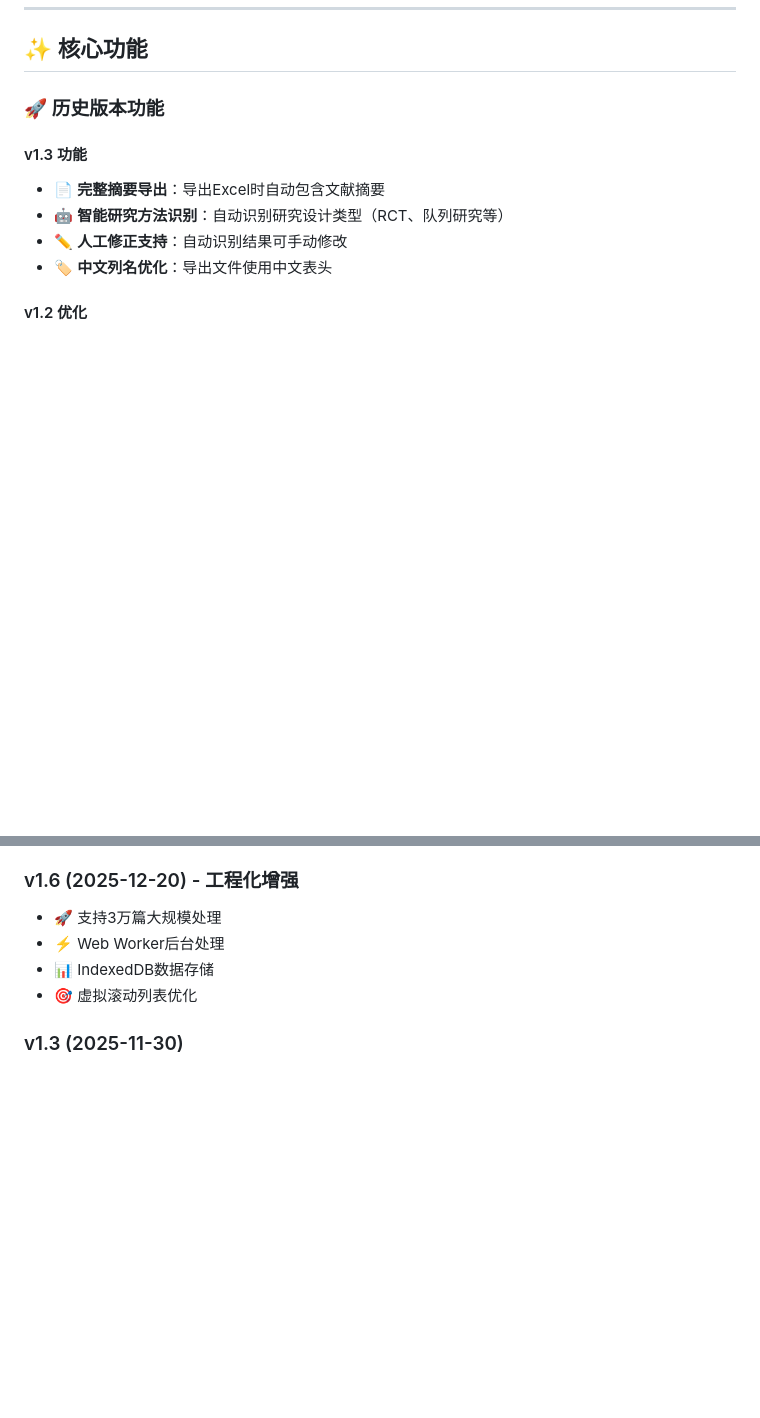
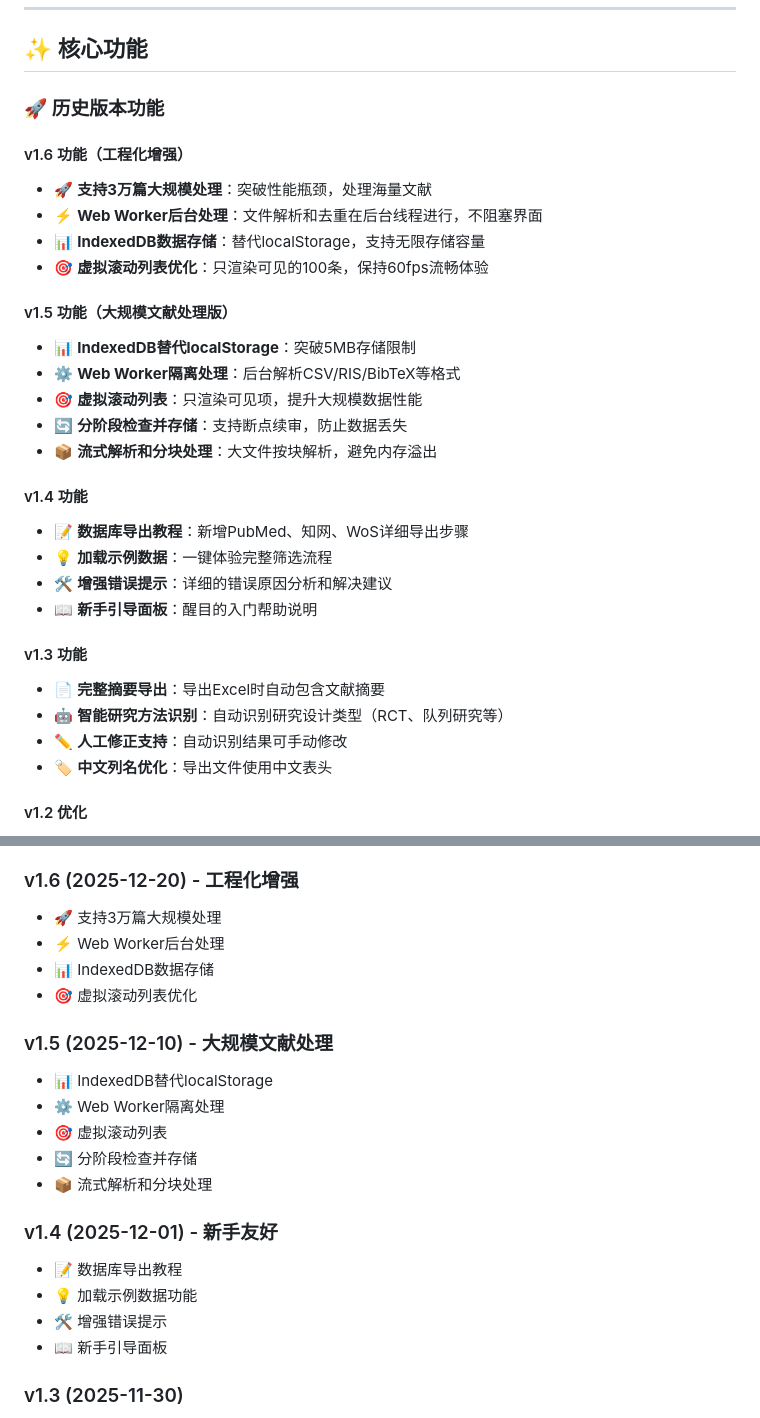
Before and after one commit to quzhiii/-PRISMA-, a Markdown page: README.md, 2 parts joined by grey strips. Drawn GitHub-style; blank space fills up the shorter version.

Commit message:
docs(v1.7): 补充v1.4-v1.6版本历史功能说明
- 添加v1.6工程化增强功能（3万篇大规模处理）
- 添加v1.5大规模文献处理版功能（IndexedDB、Web Worker）
- 添加v1.4新手友好功能（导出教程、示例数据）
- 完善完整更新日志章节，补充v1.4和v1.5条目

```diff
--- a/README.md
+++ b/README.md
@@ -35,6 +35,25 @@
 ## ✨ 核心功能
 
 ### 🚀 历史版本功能
+
+#### v1.6 功能（工程化增强）
+- 🚀 **支持3万篇大规模处理**：突破性能瓶颈，处理海量文献
+- ⚡ **Web Worker后台处理**：文件解析和去重在后台线程进行，不阻塞界面
+- 📊 **IndexedDB数据存储**：替代localStorage，支持无限存储容量
+- 🎯 **虚拟滚动列表优化**：只渲染可见的100条，保持60fps流畅体验
+
+#### v1.5 功能（大规模文献处理版）
+- 📊 **IndexedDB替代localStorage**：突破5MB存储限制
+- ⚙️ **Web Worker隔离处理**：后台解析CSV/RIS/BibTeX等格式
+- 🎯 **虚拟滚动列表**：只渲染可见项，提升大规模数据性能
+- 🔄 **分阶段检查并存储**：支持断点续审，防止数据丢失
+- 📦 **流式解析和分块处理**：大文件按块解析，避免内存溢出
+
+#### v1.4 功能
+- 📝 **数据库导出教程**：新增PubMed、知网、WoS详细导出步骤
+- 💡 **加载示例数据**：一键体验完整筛选流程
+- 🛠️ **增强错误提示**：详细的错误原因分析和解决建议
+- 📖 **新手引导面板**：醒目的入门帮助说明
 
 #### v1.3 功能
 - 📄 **完整摘要导出**：导出Excel时自动包含文献摘要
@@ -210,6 +229,19 @@ A: "仅去重导出"只进行跨数据库去重，不执行任何筛选规则，
 - 📊 IndexedDB数据存储
 - 🎯 虚拟滚动列表优化
 
+### v1.5 (2025-12-10) - 大规模文献处理
+- 📊 IndexedDB替代localStorage
+- ⚙️ Web Worker隔离处理
+- 🎯 虚拟滚动列表
+- 🔄 分阶段检查并存储
+- 📦 流式解析和分块处理
+
+### v1.4 (2025-12-01) - 新手友好
+- 📝 数据库导出教程
+- 💡 加载示例数据功能
+- 🛠️ 增强错误提示
+- 📖 新手引导面板
+
 ### v1.3 (2025-11-30)
 - 📄 完整摘要导出
 - 🤖 智能研究方法识别
```
